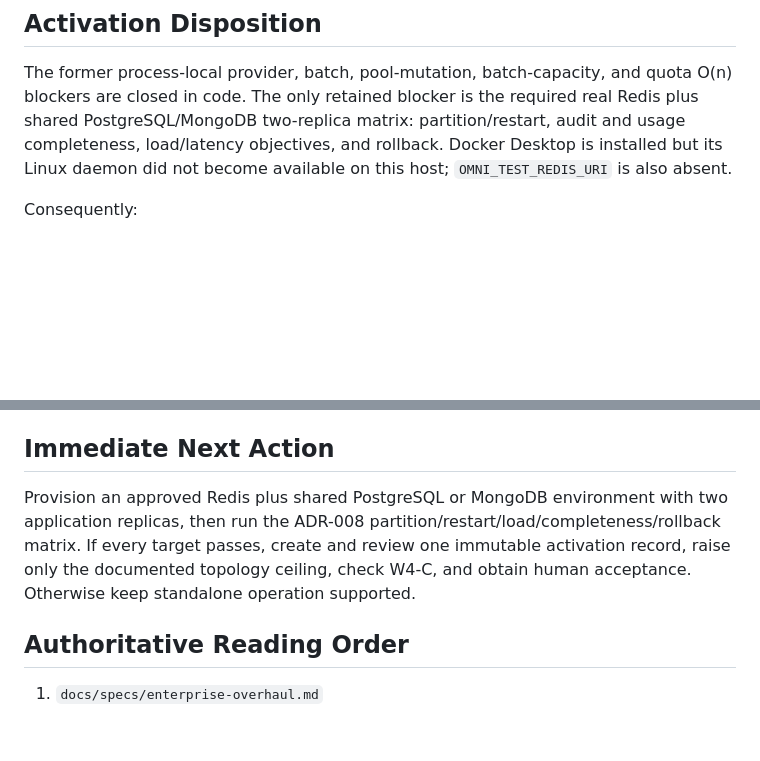
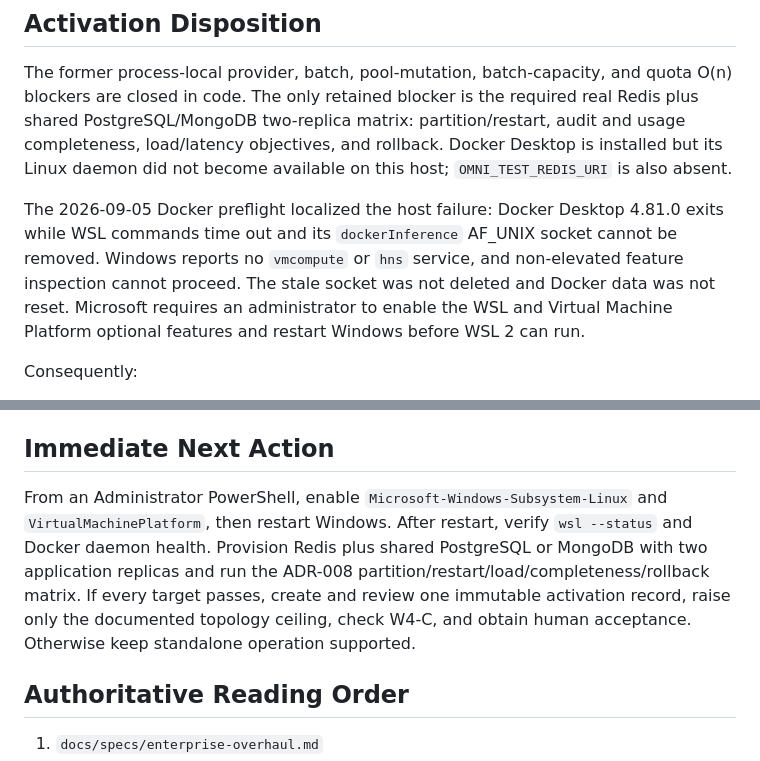
Before and after one commit to nguywnben/omni-gateway, a Markdown page: tasks/current.md, 2 parts joined by grey strips. Rendered like a GitHub page; blank space fills up the shorter version.

Commit message:
docs(ha): record docker topology preflight

```diff
--- a/tasks/current.md
+++ b/tasks/current.md
@@ -54,6 +54,12 @@ two-replica matrix: partition/restart, audit and usage completeness, load/latenc
 rollback. Docker Desktop is installed but its Linux daemon did not become available on this host;
 `OMNI_TEST_REDIS_URI` is also absent.
 
+The 2026-09-05 Docker preflight localized the host failure: Docker Desktop 4.81.0 exits while WSL
+commands time out and its `dockerInference` AF_UNIX socket cannot be removed. Windows reports no
+`vmcompute` or `hns` service, and non-elevated feature inspection cannot proceed. The stale socket
+was not deleted and Docker data was not reset. Microsoft requires an administrator to enable the
+WSL and Virtual Machine Platform optional features and restart Windows before WSL 2 can run.
+
 Consequently:
 
 - Checkpoint W4-C and the Phase 6 failure/load item remain unchecked;
@@ -67,10 +73,12 @@ Separately, Phase 7 should migrate seven remaining Pydantic v2 class-based `Conf
 
 ## Immediate Next Action
 
-Provision an approved Redis plus shared PostgreSQL or MongoDB environment with two application
-replicas, then run the ADR-008 partition/restart/load/completeness/rollback matrix. If every target
-passes, create and review one immutable activation record, raise only the documented topology
-ceiling, check W4-C, and obtain human acceptance. Otherwise keep standalone operation supported.
+From an Administrator PowerShell, enable `Microsoft-Windows-Subsystem-Linux` and
+`VirtualMachinePlatform`, then restart Windows. After restart, verify `wsl --status` and Docker
+daemon health. Provision Redis plus shared PostgreSQL or MongoDB with two application replicas and
+run the ADR-008 partition/restart/load/completeness/rollback matrix. If every target passes, create
+and review one immutable activation record, raise only the documented topology ceiling, check W4-C,
+and obtain human acceptance. Otherwise keep standalone operation supported.
 
 ## Authoritative Reading Order
 
```
Also changed, not shown: docs/evidence/w4.19-ha-activation-disposition.md (+5 -0 lines).
